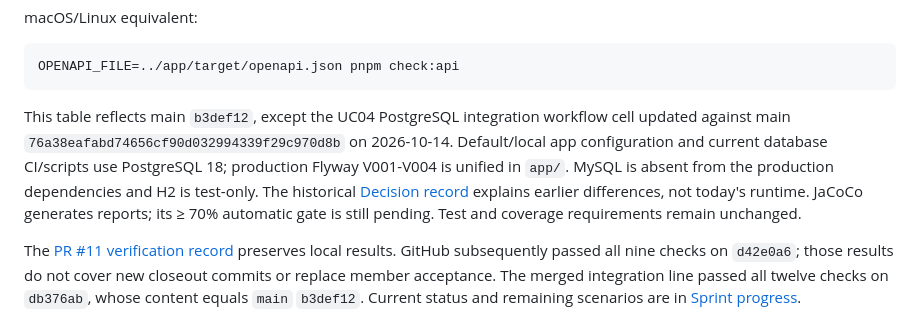
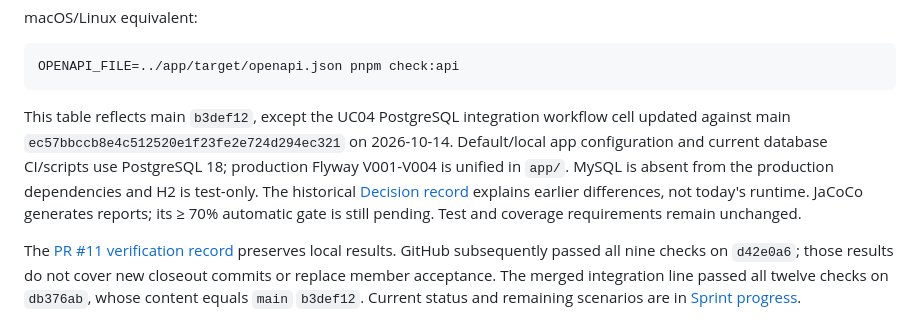
Before and after one commit to YukiOvOb/AGFP, a Markdown page: docs/testing.md, the part around the change. Drawn GitHub-style.

````diff
--- a/docs/testing.md
+++ b/docs/testing.md
@@ -31,7 +31,7 @@ macOS/Linux equivalent:
 OPENAPI_FILE=../app/target/openapi.json pnpm check:api
 ```
 
-This table reflects main `b3def12`, except the UC04 PostgreSQL integration workflow cell updated against main `76a38eafabd74656cf90d032994339f29c970d8b` on 2026-10-14. Default/local app configuration and current database CI/scripts use PostgreSQL 18; production Flyway V001-V004 is unified in `app/`. MySQL is absent from the production dependencies and H2 is test-only. The historical [Decision record](collaboration/decisions.md#retained-technical-and-business-differences) explains earlier differences, not today's runtime. JaCoCo generates reports; its ≥ 70% automatic gate is still pending. Test and coverage requirements remain unchanged.
+This table reflects main `b3def12`, except the UC04 PostgreSQL integration workflow cell updated against main `ec57bbccb8e4c512520e1f23fe2e724d294ec321` on 2026-10-14. Default/local app configuration and current database CI/scripts use PostgreSQL 18; production Flyway V001-V004 is unified in `app/`. MySQL is absent from the production dependencies and H2 is test-only. The historical [Decision record](collaboration/decisions.md#retained-technical-and-business-differences) explains earlier differences, not today's runtime. JaCoCo generates reports; its ≥ 70% automatic gate is still pending. Test and coverage requirements remain unchanged.
 
 The [PR #11 verification record](evidence/local-demo/verification.md) preserves local results. GitHub subsequently passed all nine checks on `d42e0a6`; those results do not cover new closeout commits or replace member acceptance. The merged integration line passed all twelve checks on `db376ab`, whose content equals `main` `b3def12`. Current status and remaining scenarios are in [Sprint progress](agile/sprint-status.md#integration-update-2026-10-14).
 
````
Also changed, not shown: docs/devlog/2026-10-14-uc04-design-documents.md (+17 -5 lines), docs/uc04-fault-and-maintenance.md (+6 -4 lines).
